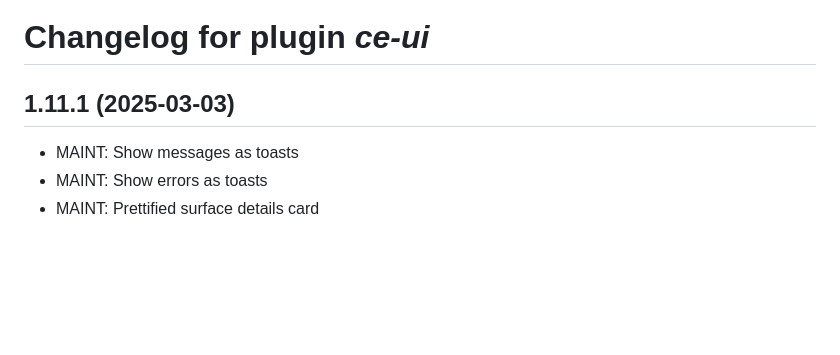
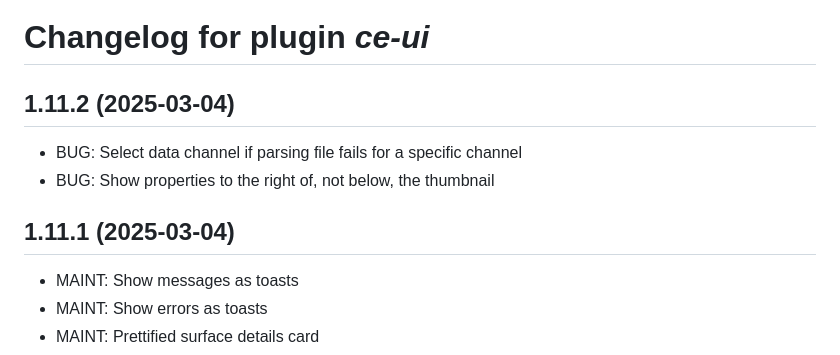
Before and after one commit to ContactEngineering/ce-ui, a Markdown page: CHANGELOG.md, the part around the change. Rendered like a GitHub page; blank space fills up the shorter version.

Commit message:
DOC: Updated CHANGELOG.md

```diff
--- a/CHANGELOG.md
+++ b/CHANGELOG.md
@@ -1,6 +1,11 @@
 # Changelog for plugin *ce-ui*
 
-## 1.11.1 (2025-03-03)
+## 1.11.2 (2025-03-04)
+
+- BUG: Select data channel if parsing file fails for a specific channel
+- BUG: Show properties to the right of, not below, the thumbnail
+
+## 1.11.1 (2025-03-04)
 
 - MAINT: Show messages as toasts
 - MAINT: Show errors as toasts
```
